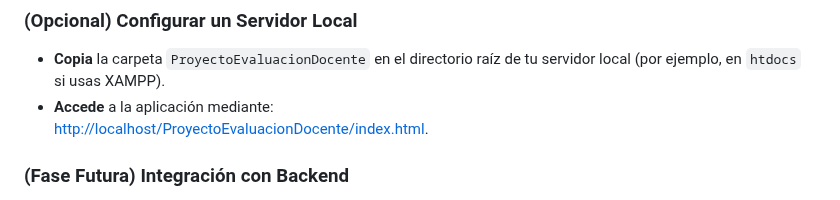
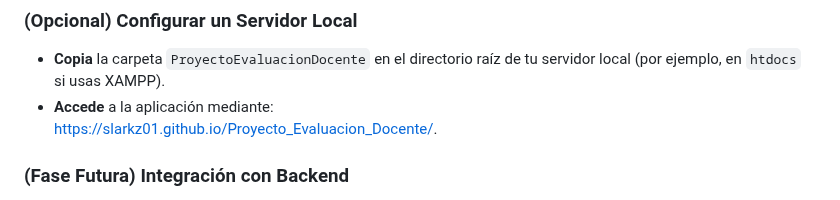
Before and after one commit to SLarkZ01/Proyecto_Evaluacion_Docente, a Markdown page: README.md, the part around the change. GitHub-like rendering.

Commit message:
Se agrego el link de la pagina del proyecto al README.

```diff
--- a/README.md
+++ b/README.md
@@ -114,7 +114,7 @@ ProyectoEvaluacionDocente/
 
 - **Copia** la carpeta `ProyectoEvaluacionDocente` en el directorio raíz de tu servidor local (por ejemplo, en `htdocs` si usas XAMPP).
 - **Accede** a la aplicación mediante:
-  [http://localhost/ProyectoEvaluacionDocente/index.html](http://localhost/ProyectoEvaluacionDocente/index.html).
+  [https://slarkz01.github.io/Proyecto_Evaluacion_Docente/](https://slarkz01.github.io/Proyecto_Evaluacion_Docente/).
 
 ### (Fase Futura) Integración con Backend
 
```
